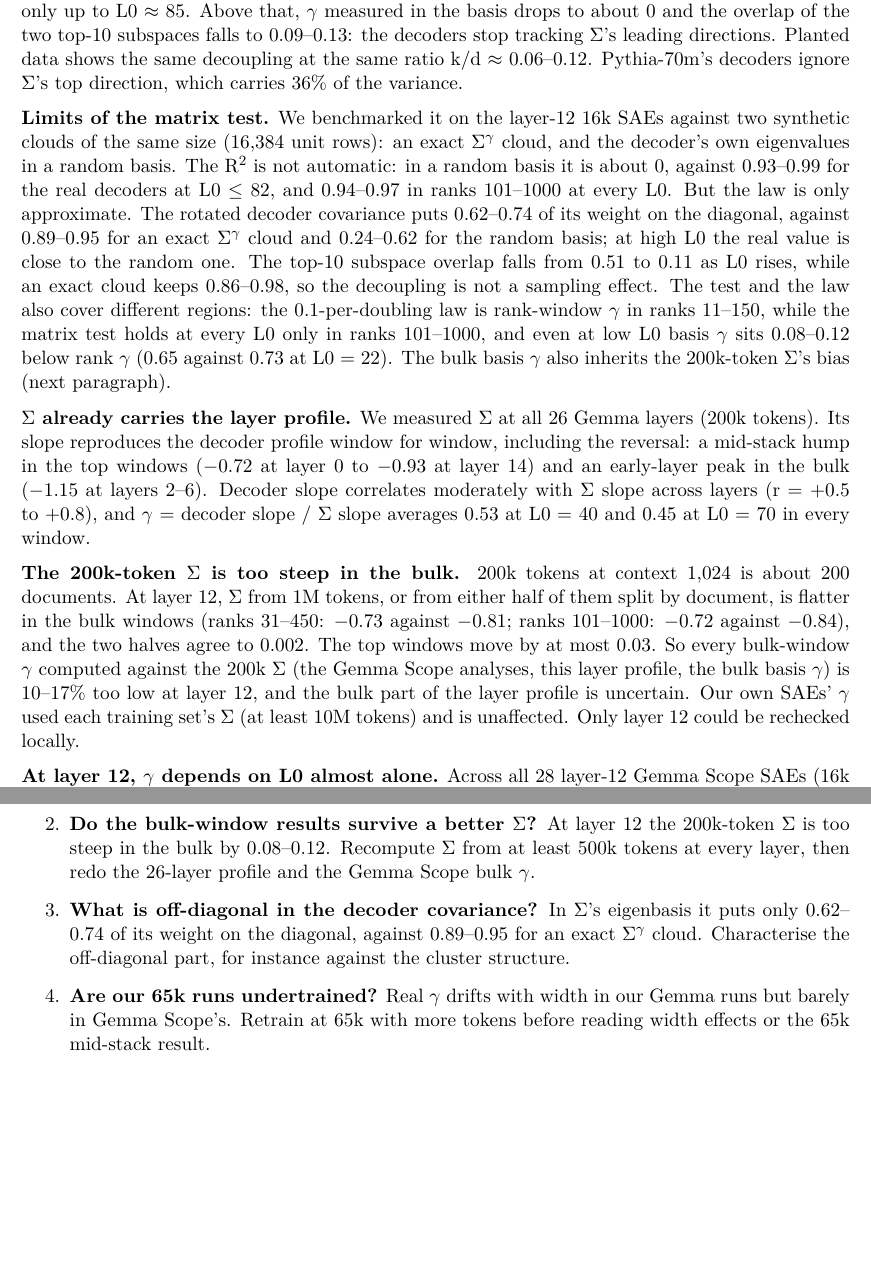
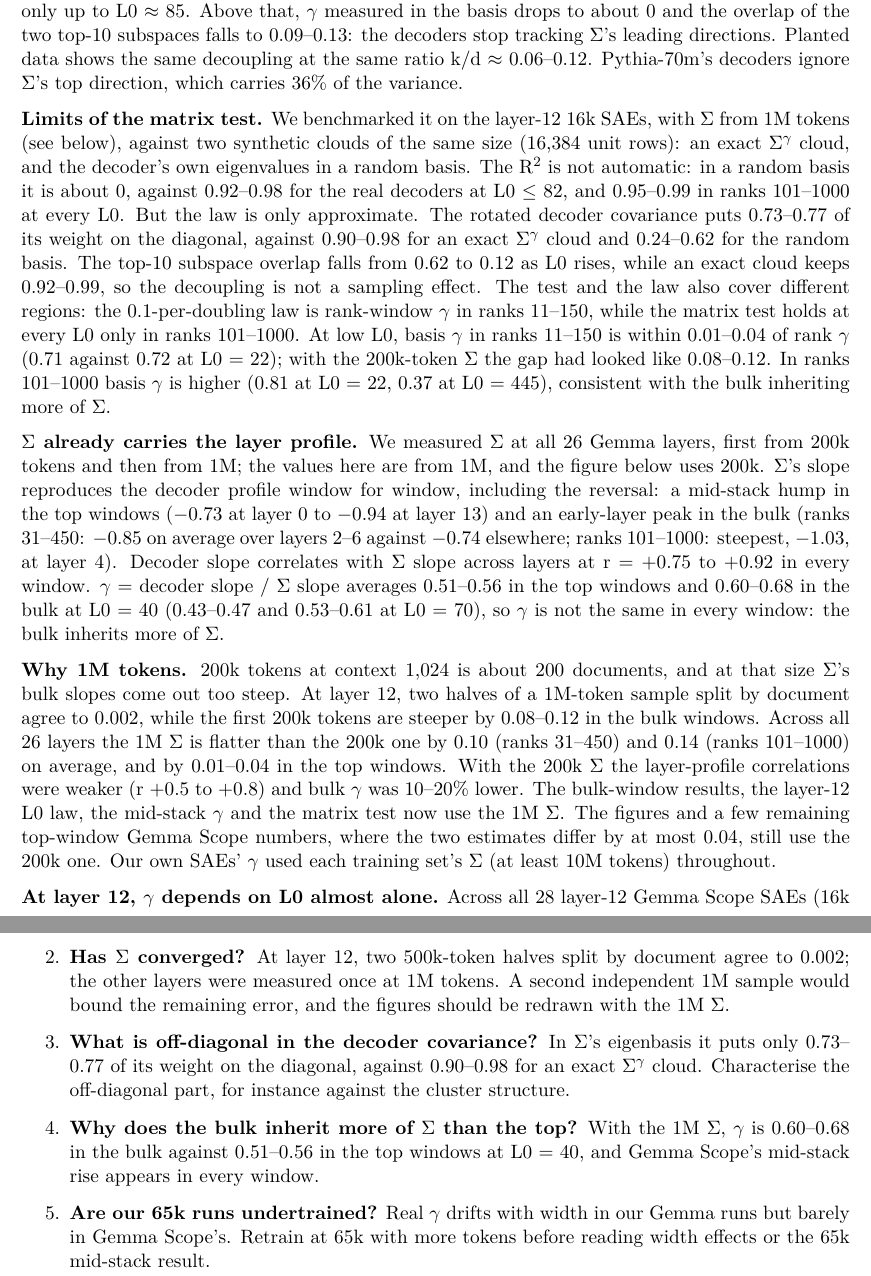
Before and after one commit to ayurpulle/sae-decoder-geometry, a LaTeX paper (paper/writeup.tex): two parts of pages 5 and 16 of 19 before the commit and two parts of pages 5 and 16 of 20 after it, joined at a grey line, cut so that both start at the same text, the shorter picture padded with empty space. Compiled offline with pdfLaTeX.

Commit message:
Write-up: use the 1M-token Sigma (layer profile, L12 law, mid-stack gamma, matrix test), update summary table and open questions
Co-Authored-By: Claude Opus 5.5 <noreply@anthropic.com>

```diff
--- a/paper/writeup.tex
+++ b/paper/writeup.tex
@@ -130,11 +130,11 @@ Two regularities, measured in different regions. In the top window (ranks 11--15
 
 \textbf{The matrix test.} Two slopes can agree by coincidence, so we tested the statement as a matrix one. We rotated the decoder covariance into $\Sigma$'s eigenbasis, checked how close to diagonal it is there, regressed its log diagonal on log $\lambda_\Sigma$, and measured the overlap of the two top eigenvector subspaces. Over ranks 101--1000 the power law holds at every L0 (R$^2$ 0.94--0.99). In the top directions it holds only up to L0 $\approx$ 85. Above that, $\gamma$ measured in the basis drops to about 0 and the overlap of the two top-10 subspaces falls to 0.09--0.13: the decoders stop tracking $\Sigma$'s leading directions. Planted data shows the same decoupling at the same ratio k/d $\approx$ 0.06--0.12. Pythia-70m's decoders ignore $\Sigma$'s top direction, which carries 36\% of the variance.
 
-\textbf{Limits of the matrix test.} We benchmarked it on the layer-12 16k SAEs against two synthetic clouds of the same size (16,384 unit rows): an exact $\Sigma^{\gamma}$ cloud, and the decoder's own eigenvalues in a random basis. The R$^2$ is not automatic: in a random basis it is about 0, against 0.93--0.99 for the real decoders at L0 $\le$ 82, and 0.94--0.97 in ranks 101--1000 at every L0. But the law is only approximate. The rotated decoder covariance puts 0.62--0.74 of its weight on the diagonal, against 0.89--0.95 for an exact $\Sigma^{\gamma}$ cloud and 0.24--0.62 for the random basis; at high L0 the real value is close to the random one. The top-10 subspace overlap falls from 0.51 to 0.11 as L0 rises, while an exact cloud keeps 0.86--0.98, so the decoupling is not a sampling effect. The test and the law also cover different regions: the 0.1-per-doubling law is rank-window $\gamma$ in ranks 11--150, while the matrix test holds at every L0 only in ranks 101--1000, and even at low L0 basis $\gamma$ sits 0.08--0.12 below rank $\gamma$ (0.65 against 0.73 at L0 = 22). The bulk basis $\gamma$ also inherits the 200k-token $\Sigma$'s bias (next paragraph).
+\textbf{Limits of the matrix test.} We benchmarked it on the layer-12 16k SAEs, with $\Sigma$ from 1M tokens (see below), against two synthetic clouds of the same size (16,384 unit rows): an exact $\Sigma^{\gamma}$ cloud, and the decoder's own eigenvalues in a random basis. The R$^2$ is not automatic: in a random basis it is about 0, against 0.92--0.98 for the real decoders at L0 $\le$ 82, and 0.95--0.99 in ranks 101--1000 at every L0. But the law is only approximate. The rotated decoder covariance puts 0.73--0.77 of its weight on the diagonal, against 0.90--0.98 for an exact $\Sigma^{\gamma}$ cloud and 0.24--0.62 for the random basis. The top-10 subspace overlap falls from 0.62 to 0.12 as L0 rises, while an exact cloud keeps 0.92--0.99, so the decoupling is not a sampling effect. The test and the law also cover different regions: the 0.1-per-doubling law is rank-window $\gamma$ in ranks 11--150, while the matrix test holds at every L0 only in ranks 101--1000. At low L0, basis $\gamma$ in ranks 11--150 is within 0.01--0.04 of rank $\gamma$ (0.71 against 0.72 at L0 = 22); with the 200k-token $\Sigma$ the gap had looked like 0.08--0.12. In ranks 101--1000 basis $\gamma$ is higher (0.81 at L0 = 22, 0.37 at L0 = 445), consistent with the bulk inheriting more of $\Sigma$.
 
-\textbf{$\Sigma$ already carries the layer profile.} We measured $\Sigma$ at all 26 Gemma layers (200k tokens). Its slope reproduces the decoder profile window for window, including the reversal: a mid-stack hump in the top windows ($-$0.72 at layer 0 to $-$0.93 at layer 14) and an early-layer peak in the bulk ($-$1.15 at layers 2--6). Decoder slope correlates moderately with $\Sigma$ slope across layers (r = +0.5 to +0.8), and $\gamma$ = decoder slope / $\Sigma$ slope averages 0.53 at L0 = 40 and 0.45 at L0 = 70 in every window.
+\textbf{$\Sigma$ already carries the layer profile.} We measured $\Sigma$ at all 26 Gemma layers, first from 200k tokens and then from 1M; the values here are from 1M, and the figure below uses 200k. $\Sigma$'s slope reproduces the decoder profile window for window, including the reversal: a mid-stack hump in the top windows ($-$0.73 at layer 0 to $-$0.94 at layer 13) and an early-layer peak in the bulk (ranks 31--450: $-$0.85 on average over layers 2--6 against $-$0.74 elsewhere; ranks 101--1000: steepest, $-$1.03, at layer 4). Decoder slope correlates with $\Sigma$ slope across layers at r = +0.75 to +0.92 in every window. $\gamma$ = decoder slope / $\Sigma$ slope averages 0.51--0.56 in the top windows and 0.60--0.68 in the bulk at L0 = 40 (0.43--0.47 and 0.53--0.61 at L0 = 70), so $\gamma$ is not the same in every window: the bulk inherits more of $\Sigma$.
 
-\textbf{The 200k-token $\Sigma$ is too steep in the bulk.} 200k tokens at context 1,024 is about 200 documents. At layer 12, $\Sigma$ from 1M tokens, or from either half of them split by document, is flatter in the bulk windows (ranks 31--450: $-$0.73 against $-$0.81; ranks 101--1000: $-$0.72 against $-$0.84), and the two halves agree to 0.002. The top windows move by at most 0.03. So every bulk-window $\gamma$ computed against the 200k $\Sigma$ (the Gemma Scope analyses, this layer profile, the bulk basis $\gamma$) is 10--17\% too low at layer 12, and the bulk part of the layer profile is uncertain. Our own SAEs' $\gamma$ used each training set's $\Sigma$ (at least 10M tokens) and is unaffected. Only layer 12 could be rechecked locally.
+\textbf{Why 1M tokens.} 200k tokens at context 1,024 is about 200 documents, and at that size $\Sigma$'s bulk slopes come out too steep. At layer 12, two halves of a 1M-token sample split by document agree to 0.002, while the first 200k tokens are steeper by 0.08--0.12 in the bulk windows. Across all 26 layers the 1M $\Sigma$ is flatter than the 200k one by 0.10 (ranks 31--450) and 0.14 (ranks 101--1000) on average, and by 0.01--0.04 in the top windows. With the 200k $\Sigma$ the layer-profile correlations were weaker (r +0.5 to +0.8) and bulk $\gamma$ was 10--20\% lower. The bulk-window results, the layer-12 L0 law, the mid-stack $\gamma$ and the matrix test now use the 1M $\Sigma$. The figures and a few remaining top-window Gemma Scope numbers, where the two estimates differ by at most 0.04, still use the 200k one. Our own SAEs' $\gamma$ used each training set's $\Sigma$ (at least 10M tokens) throughout.
 
 \begin{figure}[!htbp]
 \centering
@@ -143,6 +143,6 @@ Two regularities, measured in different regions. In the top window (ranks 11--15
 \end{figure}
 
-\textbf{At layer 12, $\gamma$ depends on L0 almost alone.} Across all 28 layer-12 Gemma Scope SAEs (16k to 1m), $\gamma$ = 1.245 $-$ 0.114 $\cdot$ log$_2$ L0 in ranks 11--150, R$^2$ = 0.984; the width spread at fixed L0 is $\le$ 0.07 against an L0-driven range of 0.58. Rescored on 16,384 random decoder rows per SAE, so every width has the same number of points, it is 1.207 $-$ 0.110 $\cdot$ log$_2$ L0 (R$^2$ 0.981). Across layers this does not hold: at fixed L0, $\gamma$ still varies with layer (see the mid-stack section).
+\textbf{At layer 12, $\gamma$ depends on L0 almost alone.} Across all 28 layer-12 Gemma Scope SAEs (16k to 1m), with $\Sigma$ from 1M tokens, $\gamma$ = 1.229 $-$ 0.112 $\cdot$ log$_2$ L0 in ranks 11--150, R$^2$ = 0.984 (1.245 $-$ 0.114 with the 200k $\Sigma$); the width spread at fixed L0 is $\le$ 0.07 against an L0-driven range of 0.58. Rescored on 16,384 random decoder rows per SAE, so every width has the same number of points, the 200k-$\Sigma$ fit becomes 1.207 $-$ 0.110 $\cdot$ log$_2$ L0 (R$^2$ 0.981). In the bulk windows the decline is slower: $-$0.079 per doubling in ranks 31--450 and $-$0.053 in ranks 101--1000 (R$^2$ 0.65). Across layers the law does not hold: at fixed L0, $\gamma$ still varies with layer (see the mid-stack section).
 
 \begin{figure}[!htbp]
 \centering
@@ -367,8 +367,9 @@ The $\Sigma^{\gamma}$ law is measured but not derived, and the matrix-test bench
 
 \begin{enumerate}
 \item \textbf{What separates real from null $\gamma$, if not the k-slope?} Compare real and covariance-matched dictionaries in ranks 4--50, at small k and in the bulk, at a fixed live count, across layers, widths and L0s, with several seeds and draws of directions. Rescoring our real-data k sweep at a fixed live count needs a GPU retrain, since its decoders were not kept.
-\item \textbf{Do the bulk-window results survive a better $\Sigma$?} At layer 12 the 200k-token $\Sigma$ is too steep in the bulk by 0.08--0.12. Recompute $\Sigma$ from at least 500k tokens at every layer, then redo the 26-layer profile and the Gemma Scope bulk $\gamma$.
-\item \textbf{What is off-diagonal in the decoder covariance?} In $\Sigma$'s eigenbasis it puts only 0.62--0.74 of its weight on the diagonal, against 0.89--0.95 for an exact $\Sigma^{\gamma}$ cloud. Characterise the off-diagonal part, for instance against the cluster structure.
+\item \textbf{Has $\Sigma$ converged?} At layer 12, two 500k-token halves split by document agree to 0.002; the other layers were measured once at 1M tokens. A second independent 1M sample would bound the remaining error, and the figures should be redrawn with the 1M $\Sigma$.
+\item \textbf{What is off-diagonal in the decoder covariance?} In $\Sigma$'s eigenbasis it puts only 0.73--0.77 of its weight on the diagonal, against 0.90--0.98 for an exact $\Sigma^{\gamma}$ cloud. Characterise the off-diagonal part, for instance against the cluster structure.
+\item \textbf{Why does the bulk inherit more of $\Sigma$ than the top?} With the 1M $\Sigma$, $\gamma$ is 0.60--0.68 in the bulk against 0.51--0.56 in the top windows at L0 = 40, and Gemma Scope's mid-stack rise appears in every window.
 \item \textbf{Are our 65k runs undertrained?} Real $\gamma$ drifts with width in our Gemma runs but barely in Gemma Scope's. Retrain at 65k with more tokens before reading width effects or the 65k mid-stack result.
 \item \textbf{Does allocation scale with manifold dimension?} The same tiling argument predicts c = m/(m+2) for m-dimensional manifold features: 1/3 for circles, 1/2 for spheres. A test needs a statistic that separates tiling from point features, which $\gamma$ does not, plus more seeds and a width ladder.
 \item \textbf{What makes the k-law depend on dimension?} The k-dependence vanished under PCA truncation but not in d = 256 planted data. Compare natural activations from models of different width, or planted data swept over d at fixed sparsity.
```
Also changed, not shown: notes/LOG.md (+1 -0 lines), paper/writeup.pdf, paper/writeup.tex (16 more changed lines).
